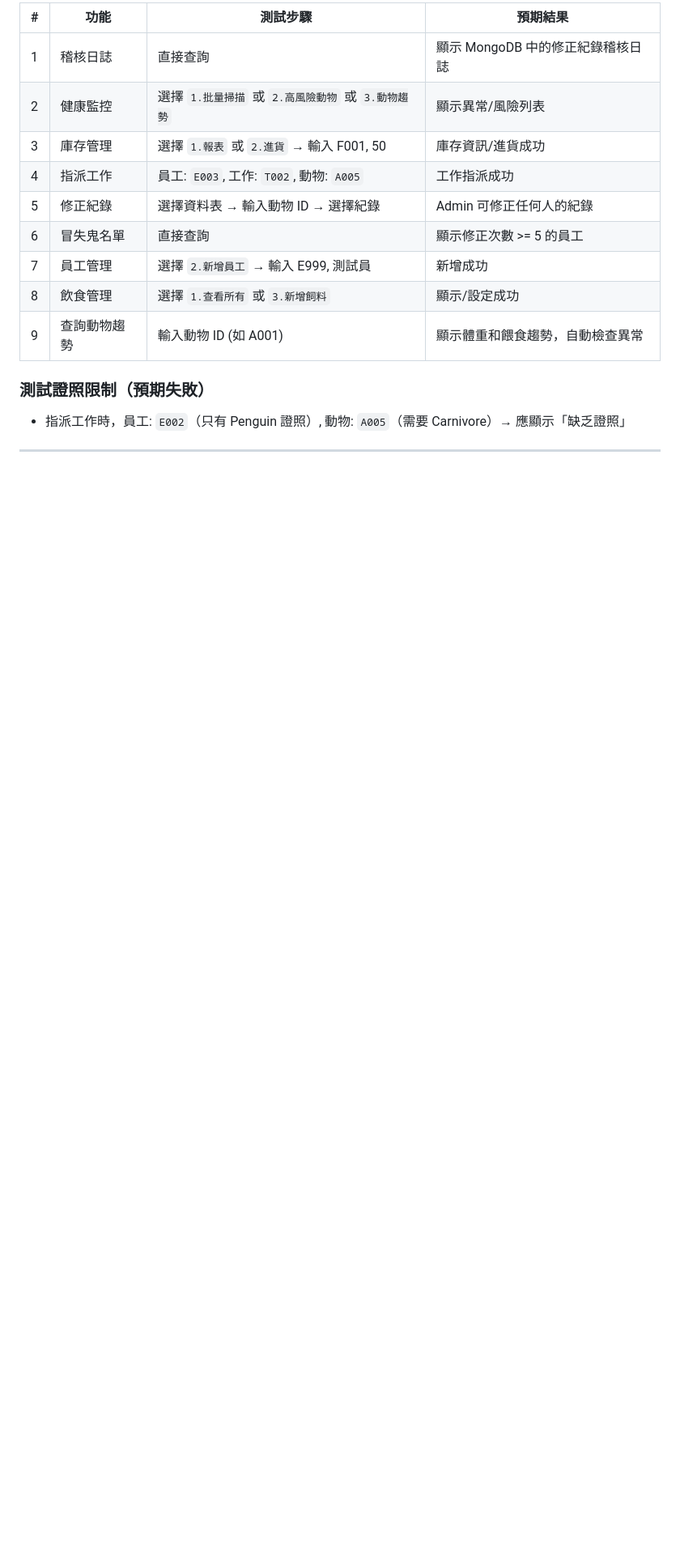
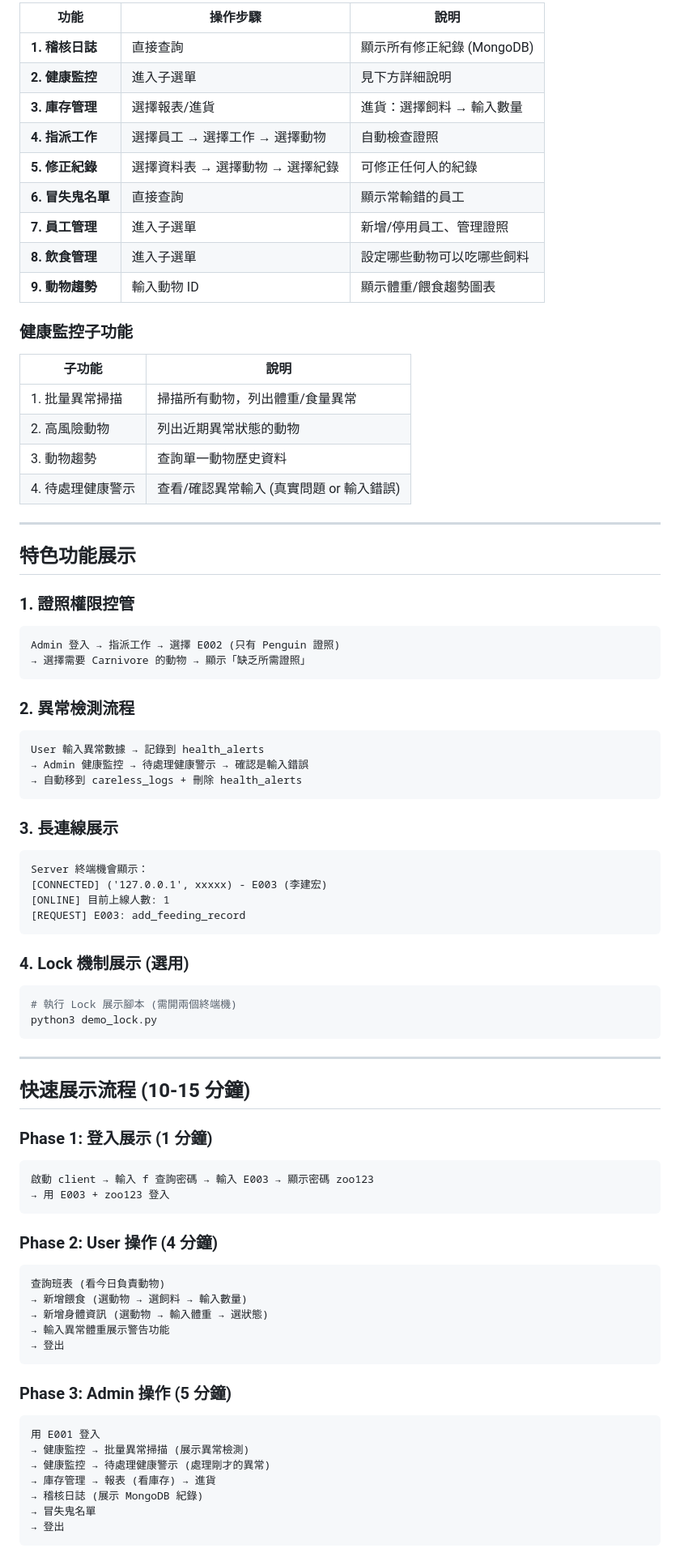
Before and after one commit to pollop123/zoo_db, a Markdown page: DEMO_GUIDE.md, the part around one of its changes. Shown at 81% size. Drawn GitHub-style; blank space fills up the shorter version.

````diff
--- a/DEMO_GUIDE.md
+++ b/DEMO_GUIDE.md
@@ -46,15 +74,82 @@
 
-| # | 功能 | 測試步驟 | 預期結果 |
-|---|------|---------|---------|
-| 1 | 稽核日誌 | 直接查詢 | 顯示 MongoDB 中的修正紀錄稽核日誌 |
-| 2 | 健康監控 | 選擇 `1.批量掃描` 或 `2.高風險動物` 或 `3.動物趨勢` | 顯示異常/風險列表 |
-| 3 | 庫存管理 | 選擇 `1.報表` 或 `2.進貨` → 輸入 F001, 50 | 庫存資訊/進貨成功 |
-| 4 | 指派工作 | 員工: `E003`, 工作: `T002`, 動物: `A005` | 工作指派成功 |
-| 5 | 修正紀錄 | 選擇資料表 → 輸入動物 ID → 選擇紀錄 | Admin 可修正任何人的紀錄 |
-| 6 | 冒失鬼名單 | 直接查詢 | 顯示修正次數 >= 5 的員工 |
-| 7 | 員工管理 | 選擇 `2.新增員工` → 輸入 E999, 測試員 | 新增成功 |
-| 8 | 飲食管理 | 選擇 `1.查看所有` 或 `3.新增飼料` | 顯示/設定成功 |
-| 9 | 查詢動物趨勢 | 輸入動物 ID (如 A001) | 顯示體重和餵食趨勢，自動檢查異常 |
+| 功能 | 操作步驟 | 說明 |
+|------|---------|------|
+| **1. 稽核日誌** | 直接查詢 | 顯示所有修正紀錄 (MongoDB) |
+| **2. 健康監控** | 進入子選單 | 見下方詳細說明 |
+| **3. 庫存管理** | 選擇報表/進貨 | 進貨：選擇飼料 → 輸入數量 |
+| **4. 指派工作** | 選擇員工 → 選擇工作 → 選擇動物 | 自動檢查證照 |
+| **5. 修正紀錄** | 選擇資料表 → 選擇動物 → 選擇紀錄 | 可修正任何人的紀錄 |
+| **6. 冒失鬼名單** | 直接查詢 | 顯示常輸錯的員工 |
+| **7. 員工管理** | 進入子選單 | 新增/停用員工、管理證照 |
+| **8. 飲食管理** | 進入子選單 | 設定哪些動物可以吃哪些飼料 |
+| **9. 動物趨勢** | 輸入動物 ID | 顯示體重/餵食趨勢圖表 |
 
-### 測試證照限制（預期失敗）
-- 指派工作時，員工: `E002`（只有 Penguin 證照）, 動物: `A005`（需要 Carnivore）→ 應顯示「缺乏證照」
+### 健康監控子功能
+| 子功能 | 說明 |
+|--------|------|
+| 1. 批量異常掃描 | 掃描所有動物，列出體重/食量異常 |
+| 2. 高風險動物 | 列出近期異常狀態的動物 |
+| 3. 動物趨勢 | 查詢單一動物歷史資料 |
+| 4. 待處理健康警示 | 查看/確認異常輸入 (真實問題 or 輸入錯誤) |
+
+---
+
+## 特色功能展示
+
+### 1. 證照權限控管
+```
+Admin 登入 → 指派工作 → 選擇 E002 (只有 Penguin 證照)
+→ 選擇需要 Carnivore 的動物 → 顯示「缺乏所需證照」
+```
+
+### 2. 異常檢測流程
+```
+User 輸入異常數據 → 記錄到 health_alerts
+→ Admin 健康監控 → 待處理健康警示 → 確認是輸入錯誤
+→ 自動移到 careless_logs + 刪除 health_alerts
+```
+
+### 3. 長連線展示
+```
+Server 終端機會顯示：
+[CONNECTED] ('127.0.0.1', xxxxx) - E003 (李建宏)
+[ONLINE] 目前上線人數: 1
+[REQUEST] E003: add_feeding_record
+```
+
+### 4. Lock 機制展示 (選用)
+```bash
+# 執行 Lock 展示腳本 (需開兩個終端機)
+python3 demo_lock.py
+```
+
+---
+
+## 快速展示流程 (10-15 分鐘)
+
+### Phase 1: 登入展示 (1 分鐘)
+```
+啟動 client → 輸入 f 查詢密碼 → 輸入 E003 → 顯示密碼 zoo123
+→ 用 E003 + zoo123 登入
+```
+
+### Phase 2: User 操作 (4 分鐘)
+```
+查詢班表 (看今日負責動物)
+→ 新增餵食 (選動物 → 選飼料 → 輸入數量)
+→ 新增身體資訊 (選動物 → 輸入體重 → 選狀態)
+→ 輸入異常體重展示警告功能
+→ 登出
+```
+
+### Phase 3: Admin 操作 (5 分鐘)
+```
+用 E001 登入
+→ 健康監控 → 批量異常掃描 (展示異常檢測)
+→ 健康監控 → 待處理健康警示 (處理剛才的異常)
+→ 庫存管理 → 報表 (看庫存) → 進貨
+→ 稽核日誌 (展示 MongoDB 紀錄)
+→ 冒失鬼名單
+→ 登出
+```
+
````
Also changed, not shown: other parts of DEMO_GUIDE.md (+74 -51 lines).
